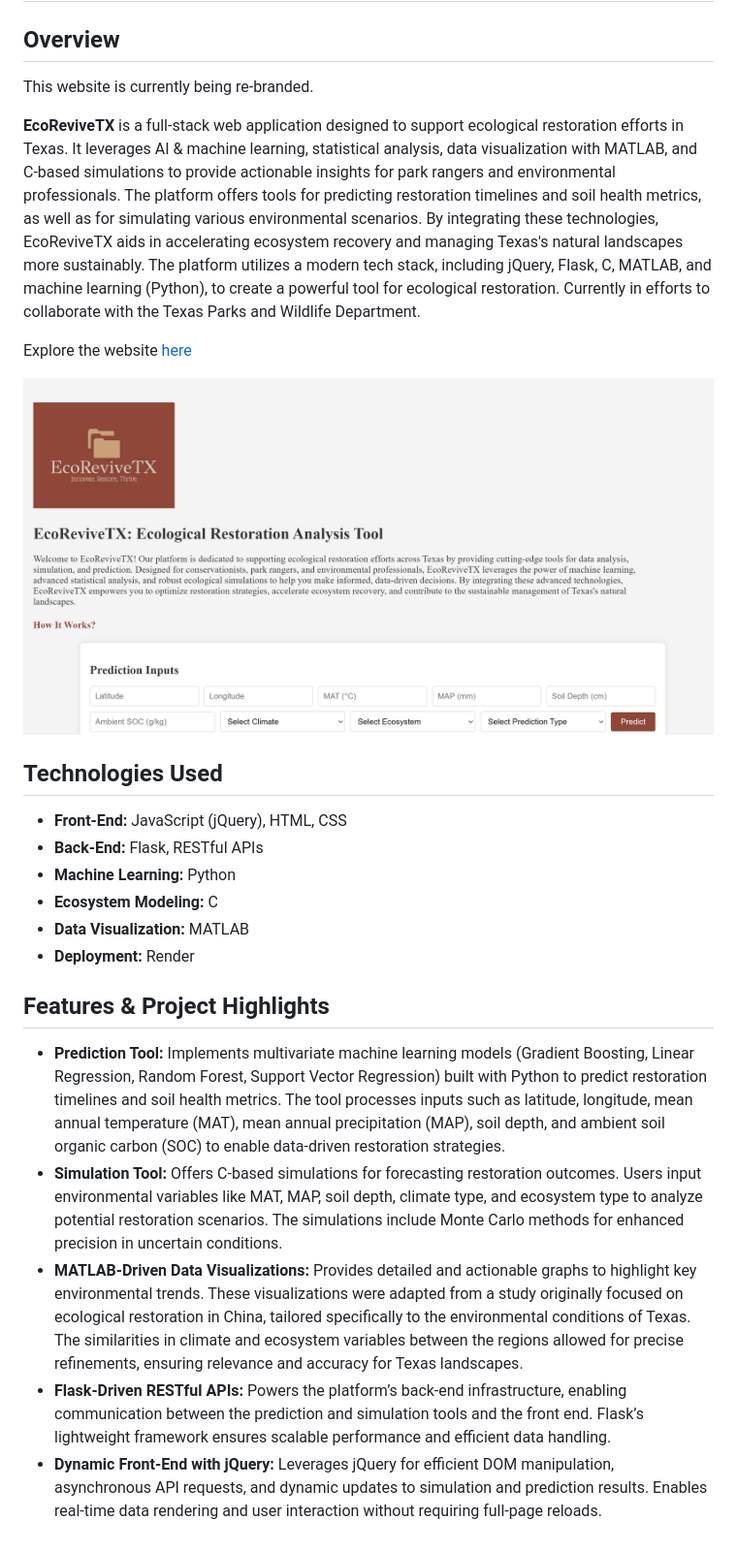
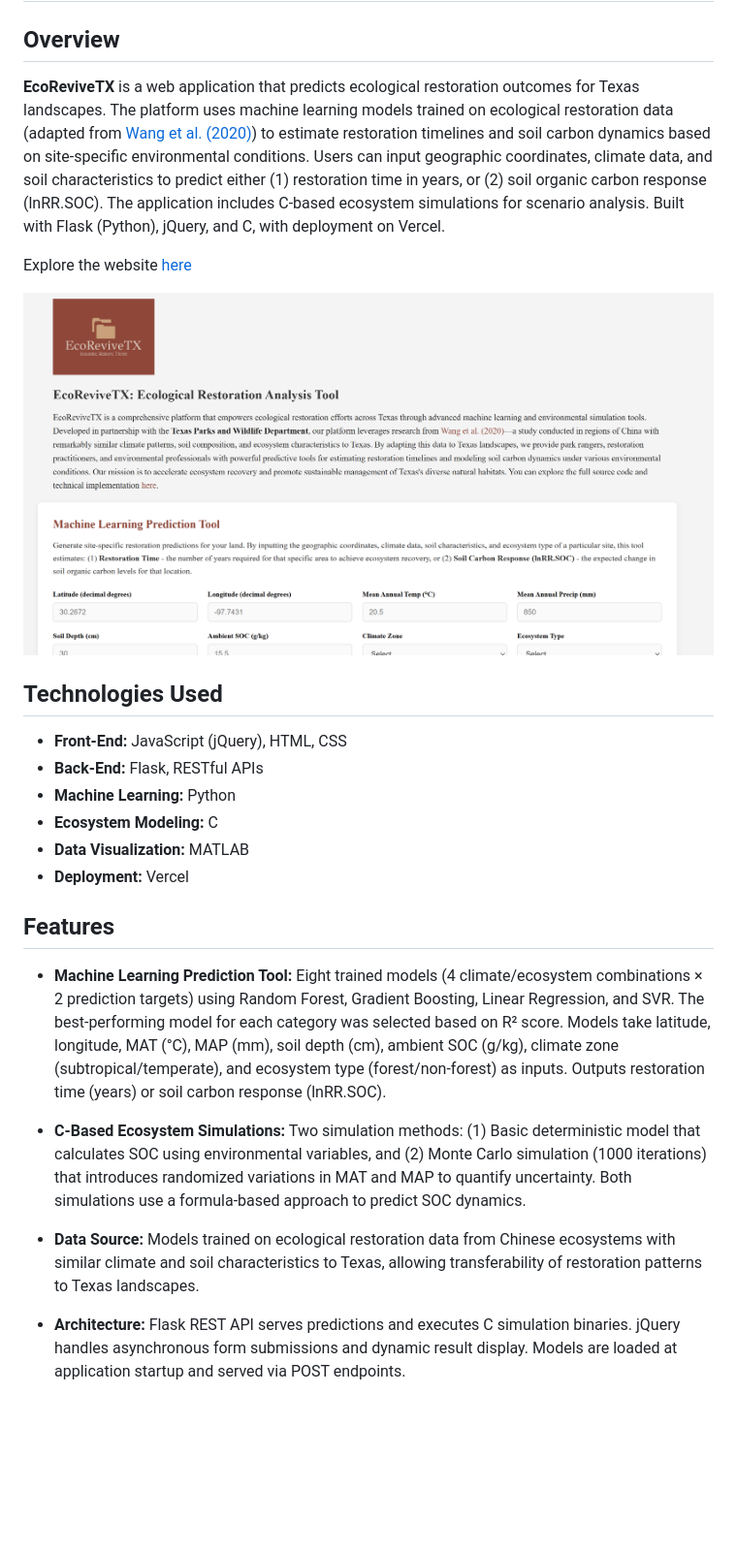
Before and after one commit to AnishK05/EcoReviveTX, a Markdown page: README.md, the part around the change. Shown at 97% size. Rendered like a GitHub page; pictures changed too: static/ecorevivetxscreenshot.png; blank space fills up the shorter version.

```diff
--- a/README.md
+++ b/README.md
@@ -2,11 +2,9 @@
 
 ## Overview
 
-This website is currently being re-branded.
+**EcoReviveTX** is a web application that predicts ecological restoration outcomes for Texas landscapes. The platform uses machine learning models trained on ecological restoration data (adapted from [Wang et al. (2020)](https://datadryad.org/stash/dataset/doi:10.5061/dryad.msbcc2g0g)) to estimate restoration timelines and soil carbon dynamics based on site-specific environmental conditions. Users can input geographic coordinates, climate data, and soil characteristics to predict either (1) restoration time in years, or (2) soil organic carbon response (lnRR.SOC). The application includes C-based ecosystem simulations for scenario analysis. Built with Flask (Python), jQuery, and C, with deployment on Vercel.
 
-**EcoReviveTX** is a full-stack web application designed to support ecological restoration efforts in Texas. It leverages AI & machine learning, statistical analysis, data visualization with MATLAB, and C-based simulations to provide actionable insights for park rangers and environmental professionals. The platform offers tools for predicting restoration timelines and soil health metrics, as well as for simulating various environmental scenarios. By integrating these technologies, EcoReviveTX aids in accelerating ecosystem recovery and managing Texas's natural landscapes more sustainably. The platform utilizes a modern tech stack, including jQuery, Flask, C, MATLAB, and machine learning (Python), to create a powerful tool for ecological restoration. Currently in efforts to collaborate with the Texas Parks and Wildlife Department.
-
-Explore the website [here](https://ecorevivetx.onrender.com/)
+Explore the website [here](https://ecorevive-tx.vercel.app/)
 
 ![EcoReviveTXScreenshot](static/ecorevivetxscreenshot.png)
 
@@ -17,12 +15,14 @@ Explore the website [here](https://ecorevivetx.onrender.com/)
 * **Machine Learning:** Python
 * **Ecosystem Modeling:** C
 * **Data Visualization:** MATLAB
-* **Deployment:** Render
+* **Deployment:** Vercel
 
-## Features & Project Highlights
+## Features
 
-* **Prediction Tool:** Implements multivariate machine learning models (Gradient Boosting, Linear Regression, Random Forest, Support Vector Regression) built with Python to predict restoration timelines and soil health metrics. The tool processes inputs such as latitude, longitude, mean annual temperature (MAT), mean annual precipitation (MAP), soil depth, and ambient soil organic carbon (SOC) to enable data-driven restoration strategies.
-* **Simulation Tool:**  Offers C-based simulations for forecasting restoration outcomes. Users input environmental variables like MAT, MAP, soil depth, climate type, and ecosystem type to analyze potential restoration scenarios. The simulations include Monte Carlo methods for enhanced precision in uncertain conditions.
-* **MATLAB-Driven Data Visualizations:** Provides detailed and actionable graphs to highlight key environmental trends. These visualizations were adapted from a study originally focused on ecological restoration in China, tailored specifically to the environmental conditions of Texas. The similarities in climate and ecosystem variables between the regions allowed for precise refinements, ensuring relevance and accuracy for Texas landscapes.
-* **Flask-Driven RESTful APIs:** Powers the platform’s back-end infrastructure, enabling communication between the prediction and simulation tools and the front end. Flask’s lightweight framework ensures scalable performance and efficient data handling.
-* **Dynamic Front-End with jQuery:** Leverages jQuery for efficient DOM manipulation, asynchronous API requests, and dynamic updates to simulation and prediction results. Enables real-time data rendering and user interaction without requiring full-page reloads.
+* **Machine Learning Prediction Tool:** Eight trained models (4 climate/ecosystem combinations × 2 prediction targets) using Random Forest, Gradient Boosting, Linear Regression, and SVR. The best-performing model for each category was selected based on R² score. Models take latitude, longitude, MAT (°C), MAP (mm), soil depth (cm), ambient SOC (g/kg), climate zone (subtropical/temperate), and ecosystem type (forest/non-forest) as inputs. Outputs restoration time (years) or soil carbon response (lnRR.SOC).
+
+* **C-Based Ecosystem Simulations:** Two simulation methods: (1) Basic deterministic model that calculates SOC using environmental variables, and (2) Monte Carlo simulation (1000 iterations) that introduces randomized variations in MAT and MAP to quantify uncertainty. Both simulations use a formula-based approach to predict SOC dynamics.
+
+* **Data Source:** Models trained on ecological restoration data from Chinese ecosystems with similar climate and soil characteristics to Texas, allowing transferability of restoration patterns to Texas landscapes.
+
+* **Architecture:** Flask REST API serves predictions and executes C simulation binaries. jQuery handles asynchronous form submissions and dynamic result display. Models are loaded at application startup and served via POST endpoints.
```
Also changed, not shown: 2 other files.
